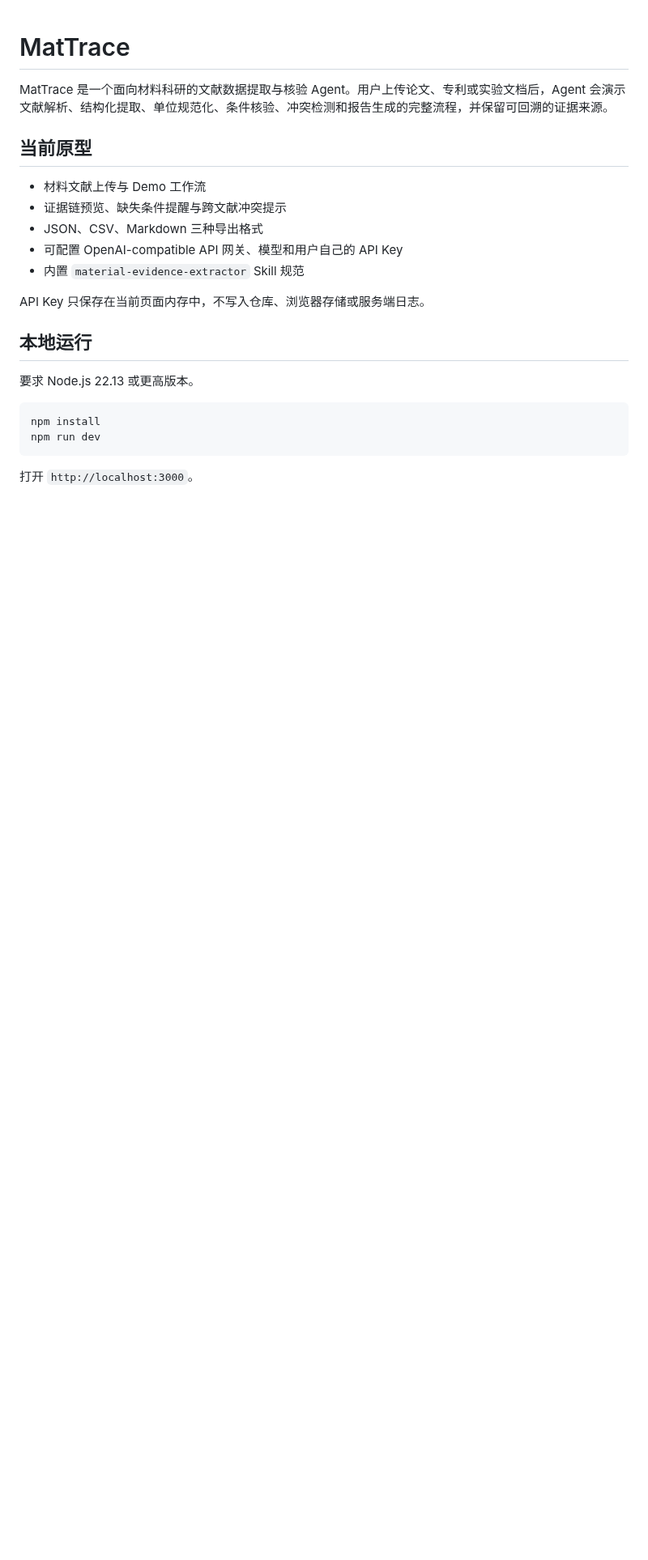
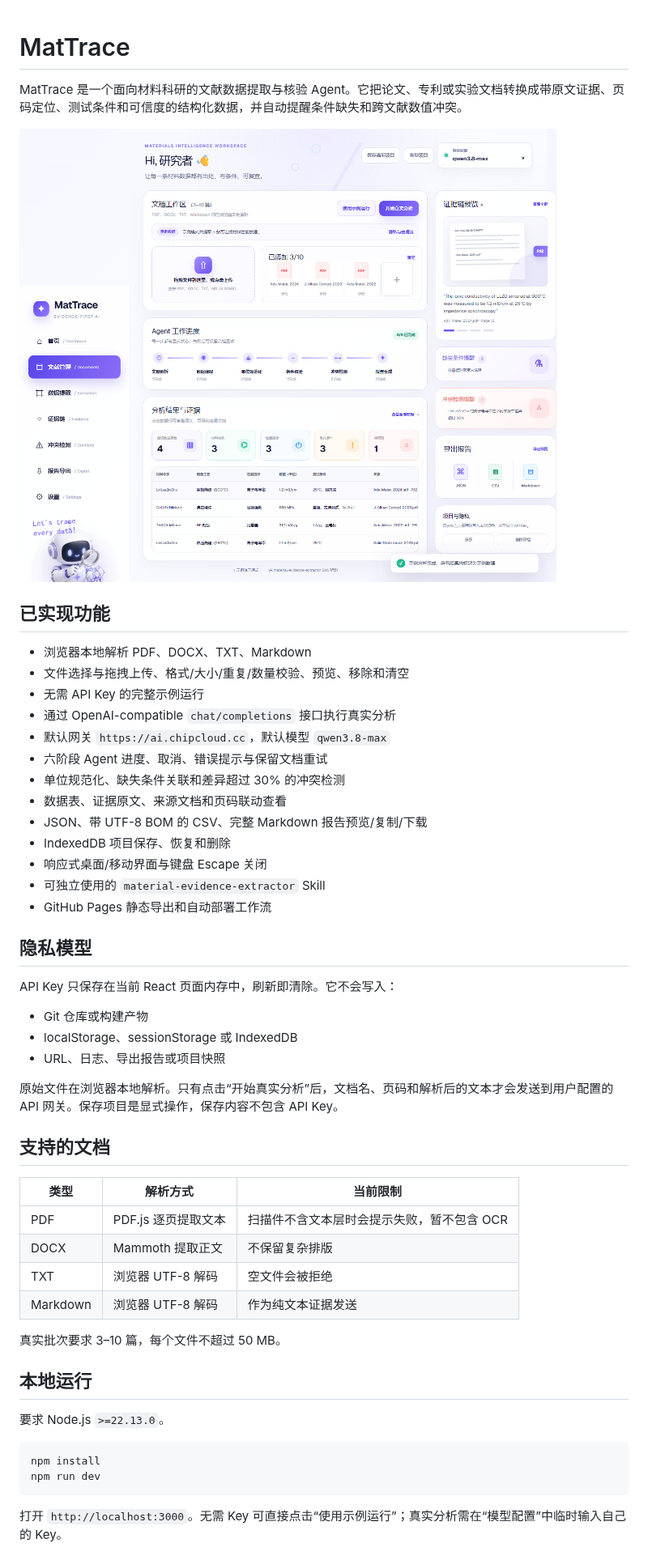
Before and after one commit to LucianaiB2004/mattrace, a Markdown page: README.md, the part around one of its changes. Shown at 81% size. Drawn GitHub-style; pictures changed too: docs/mattrace-complete-preview.png; blank space fills up the shorter version.

````diff
--- a/README.md
+++ b/README.md
@@ -1,25 +1,54 @@
 # MatTrace
 
-MatTrace 是一个面向材料科研的文献数据提取与核验 Agent。用户上传论文、专利或实验文档后，Agent 会演示文献解析、结构化提取、单位规范化、条件核验、冲突检测和报告生成的完整流程，并保留可回溯的证据来源。
+MatTrace 是一个面向材料科研的文献数据提取与核验 Agent。它把论文、专利或实验文档转换成带原文证据、页码定位、测试条件和可信度的结构化数据，并自动提醒条件缺失和跨文献数值冲突。
 
-## 当前原型
+![MatTrace 完整工作台](docs/mattrace-complete-preview.png)
 
-- 材料文献上传与 Demo 工作流
-- 证据链预览、缺失条件提醒与跨文献冲突提示
-- JSON、CSV、Markdown 三种导出格式
-- 可配置 OpenAI-compatible API 网关、模型和用户自己的 API Key
-- 内置 `material-evidence-extractor` Skill 规范
+## 已实现功能
 
-API Key 只保存在当前页面内存中，不写入仓库、浏览器存储或服务端日志。
+- 浏览器本地解析 PDF、DOCX、TXT、Markdown
+- 文件选择与拖拽上传、格式/大小/重复/数量校验、预览、移除和清空
+- 无需 API Key 的完整示例运行
+- 通过 OpenAI-compatible `chat/completions` 接口执行真实分析
+- 默认网关 `https://ai.chipcloud.cc`，默认模型 `qwen3.8-max`
+- 六阶段 Agent 进度、取消、错误提示与保留文档重试
+- 单位规范化、缺失条件关联和差异超过 30% 的冲突检测
+- 数据表、证据原文、来源文档和页码联动查看
+- JSON、带 UTF-8 BOM 的 CSV、完整 Markdown 报告预览/复制/下载
+- IndexedDB 项目保存、恢复和删除
+- 响应式桌面/移动界面与键盘 Escape 关闭
+- 可独立使用的 `material-evidence-extractor` Skill
+- GitHub Pages 静态导出和自动部署工作流
+
+## 隐私模型
+
+API Key 只保存在当前 React 页面内存中，刷新即清除。它不会写入：
+
+- Git 仓库或构建产物
+- localStorage、sessionStorage 或 IndexedDB
+- URL、日志、导出报告或项目快照
+
+原始文件在浏览器本地解析。只有点击“开始真实分析”后，文档名、页码和解析后的文本才会发送到用户配置的 API 网关。保存项目是显式操作，保存内容不包含 API Key。
+
+## 支持的文档
+
+| 类型 | 解析方式 | 当前限制 |
+| --- | --- | --- |
+| PDF | PDF.js 逐页提取文本 | 扫描件不含文本层时会提示失败，暂不包含 OCR |
+| DOCX | Mammoth 提取正文 | 不保留复杂排版 |
+| TXT | 浏览器 UTF-8 解码 | 空文件会被拒绝 |
+| Markdown | 浏览器 UTF-8 解码 | 作为纯文本证据发送 |
+
+真实批次要求 3–10 篇，每个文件不超过 50 MB。
 
 ## 本地运行
 
-要求 Node.js 22.13 或更高版本。
+要求 Node.js `>=22.13.0`。
 
 ```bash
 npm install
 npm run dev
 ```
 
-打开 `http://localhost:3000`。
+打开 `http://localhost:3000`。无需 Key 可直接点击“使用示例运行”；真实分析需在“模型配置”中临时输入自己的 Key。
 
````
Also changed, not shown: other parts of README.md (+31 -9 lines), 11 other files.
